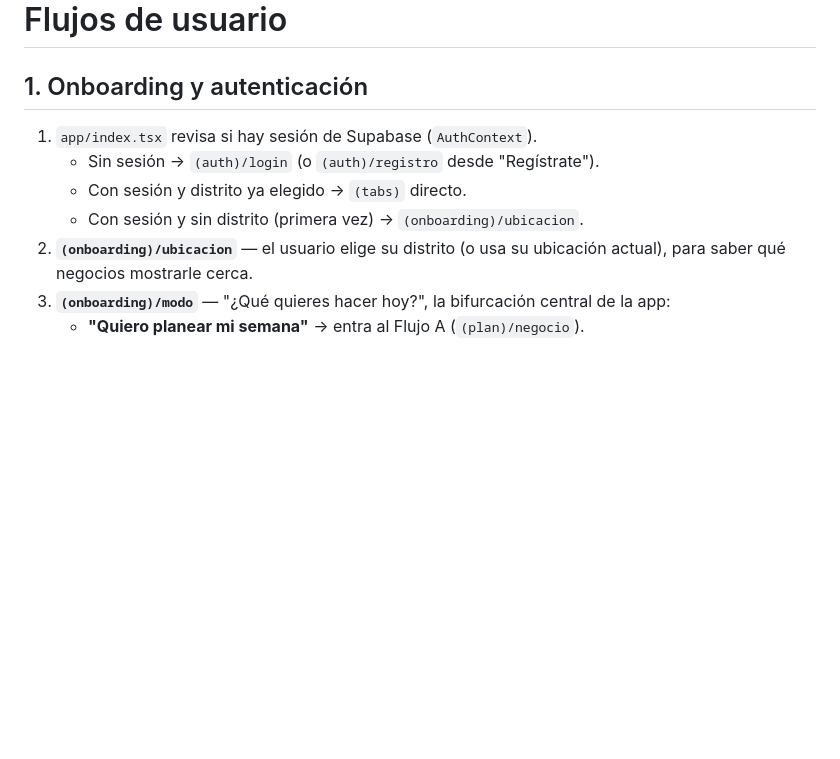
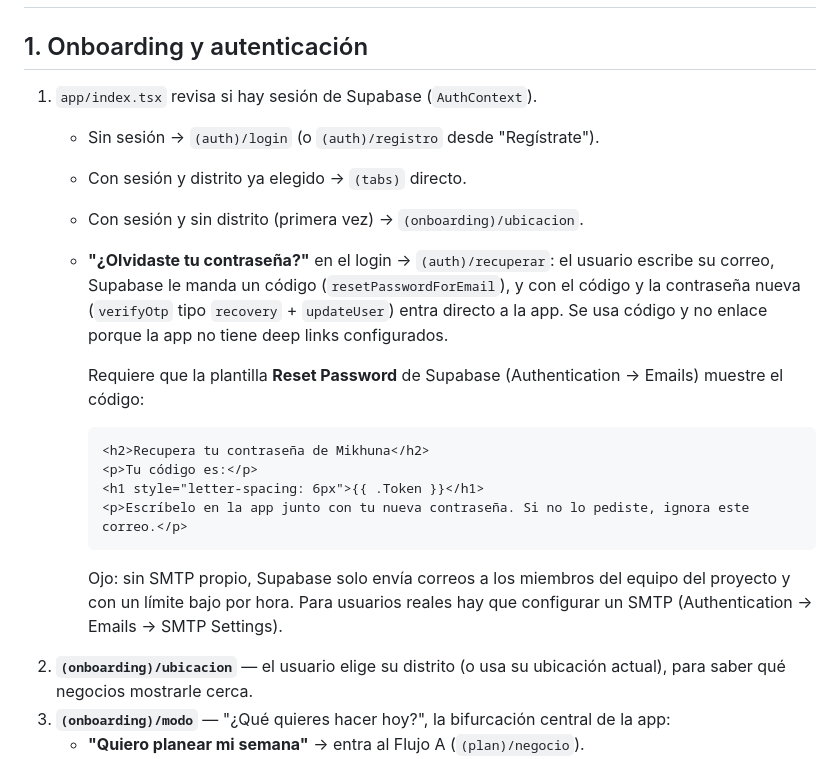
Before and after one commit to EdwardPM05/mikhuna, a Markdown page: docs/FLUJOS.md, the part around the change. Drawn GitHub-style; blank space fills up the shorter version.

Commit message:
docs: flujo de olvidé mi contraseña y plantilla de correo de Supabase

````diff
--- a/docs/FLUJOS.md
+++ b/docs/FLUJOS.md
@@ -6,6 +6,21 @@
    - Sin sesión → `(auth)/login` (o `(auth)/registro` desde "Regístrate").
    - Con sesión y distrito ya elegido → `(tabs)` directo.
    - Con sesión y sin distrito (primera vez) → `(onboarding)/ubicacion`.
+   - **"¿Olvidaste tu contraseña?"** en el login → `(auth)/recuperar`: el usuario escribe su correo, Supabase le manda un
+     código (`resetPasswordForEmail`), y con el código y la contraseña nueva (`verifyOtp` tipo `recovery` +
+     `updateUser`) entra directo a la app. Se usa código y no enlace porque la app no tiene deep links configurados.
+
+     Requiere que la plantilla **Reset Password** de Supabase (Authentication → Emails) muestre el código:
+
+     ```html
+     <h2>Recupera tu contraseña de Mikhuna</h2>
+     <p>Tu código es:</p>
+     <h1 style="letter-spacing: 6px">{{ .Token }}</h1>
+     <p>Escríbelo en la app junto con tu nueva contraseña. Si no lo pediste, ignora este correo.</p>
+     ```
+
+     Ojo: sin SMTP propio, Supabase solo envía correos a los miembros del equipo del proyecto y con un límite bajo
+     por hora. Para usuarios reales hay que configurar un SMTP (Authentication → Emails → SMTP Settings).
 2. **`(onboarding)/ubicacion`** — el usuario elige su distrito (o usa su ubicación actual), para saber qué negocios mostrarle cerca.
 3. **`(onboarding)/modo`** — "¿Qué quieres hacer hoy?", la bifurcación central de la app:
    - **"Quiero planear mi semana"** → entra al Flujo A (`(plan)/negocio`).
````
Also changed, not shown: docs/CHANGELOG.md (+8 -0 lines).
